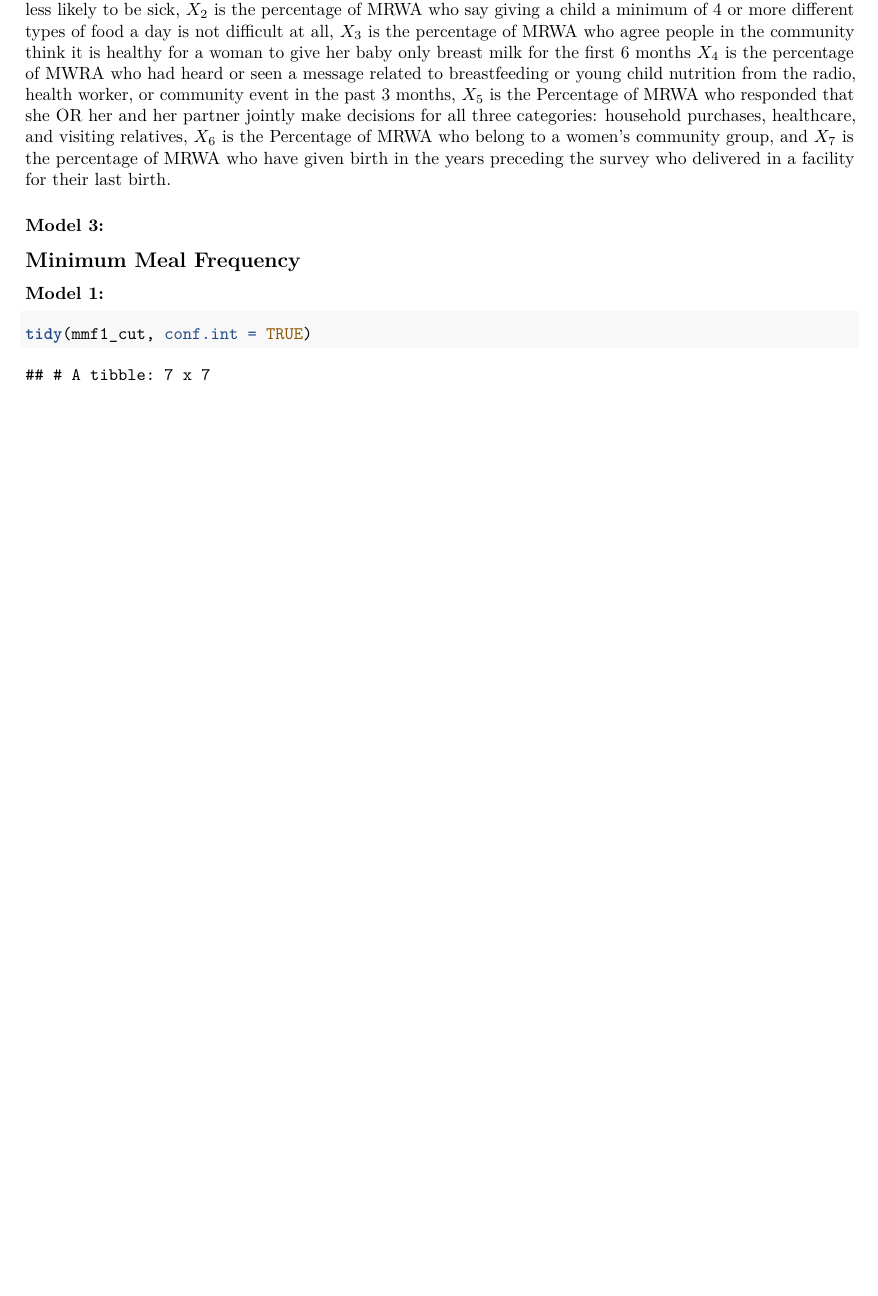
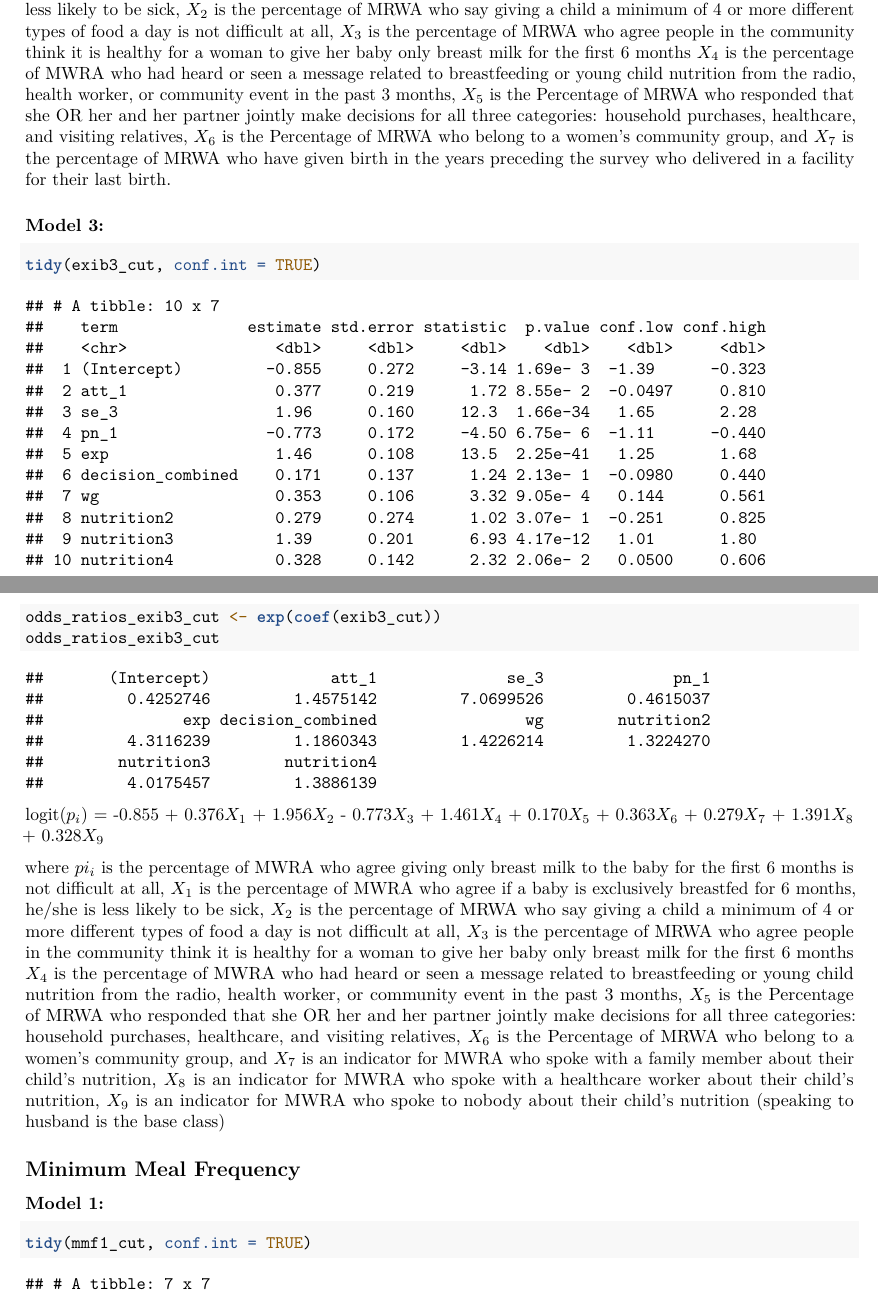
Before and after one commit to lisaml02/stat-615-finalproj, an R Markdown document (final_report.Rmd): part of page 34 of 45 before the commit and two parts of pages 34 and 35 of 46 after it, the two joined at a grey line, cut so that both start at the same text, the shorter picture padded with empty space. Rendered offline with R 4.5, knitr and Pandoc, then LaTeX, with nearby package versions; some code elsewhere in the file could not run offline.

Commit message:
Update final_report.Rmd

````diff
--- a/final_report.Rmd
+++ b/final_report.Rmd
@@ -697,6 +697,18 @@ where $pi_i$ is the percentage of MWRA who agree giving only breast milk to the
 
 ### Model 3:
 
+
+```{r fitting the updated exib model 3}
+tidy(exib3_cut, conf.int = TRUE)
+
+odds_ratios_exib3_cut <- exp(coef(exib3_cut))
+odds_ratios_exib3_cut
+```
+logit($p_i$) = -0.855 + 0.376$X_1$ + 1.956$X_2$ - 0.773$X_3$ + 1.461$X_4$ + 0.170$X_5$ + 0.363$X_6$ + 0.279$X_7$ + 1.391$X_8$ + 0.328$X_9$
+
+where $pi_i$ is the percentage of MWRA who agree giving only breast milk to the baby for the first 6 months is not difficult at all,  $X_1$ is the percentage of MWRA who agree if a baby is exclusively breastfed for 6 months, he/she is less likely to be sick, $X_2$ is the percentage of MRWA who say giving a child a minimum of 4 or more different types of food a day is not difficult at all, $X_3$ is the percentage of MRWA who agree people in the community think it is healthy for a woman to give her baby only breast milk for the first 6 months $X_4$ is the percentage of MWRA who had heard or seen a message related to breastfeeding or young child nutrition from the radio, health worker, or community event in the past 3 months, $X_5$ is the Percentage of MRWA who responded that she OR her and her partner jointly make decisions for all three categories: household purchases, healthcare, and visiting relatives, $X_6$ is the Percentage of MRWA who belong to a women's community group, and $X_7$ is an indicator for MWRA who spoke with a family member about their child's nutrition, $X_8$ is an indicator for MWRA who spoke with a healthcare worker about their child's nutrition, $X_9$ is an indicator for MWRA who spoke to nobody about their child's nutrition (speaking to husband is the base class)
+
+
 ## Minimum Meal Frequency
 
 ### Model 1:
````
